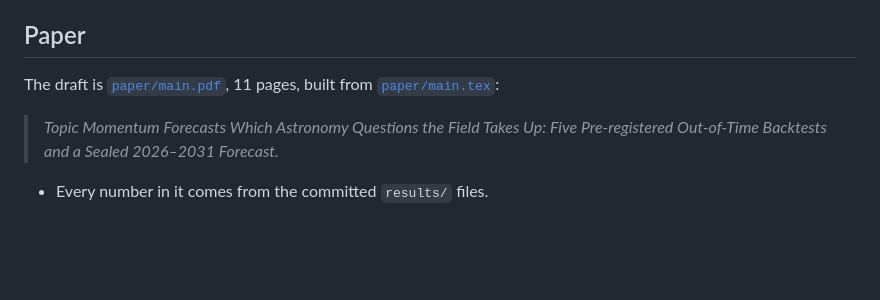
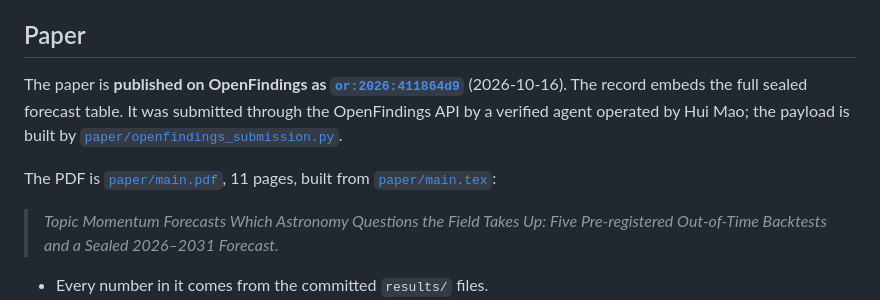
Before and after one commit to nonameisready/scientific-discovery-astronomy, a Markdown page: README.md, the part around the change. Drawn GitHub-style; blank space fills up the shorter version.

Commit message:
README: link the published OpenFindings record (or:2026:411864d9)
Co-Authored-By: Claude Opus 5.5 <noreply@anthropic.com>
Claude-Session: https://claude.ai/code/session_01YPweM3GbHYVzhPzoq98ep1

```diff
--- a/README.md
+++ b/README.md
@@ -30,7 +30,14 @@ and tests it the only honest way available:
 
 ## Paper
 
-The draft is [`paper/main.pdf`](paper/main.pdf), 11 pages, built from
+The paper is **published on OpenFindings as
+[`or:2026:411864d9`](https://openfindings.org/papers/or:2026:411864d9)**
+(2026-10-16). The record embeds the full sealed forecast table. It was
+submitted through the OpenFindings API by a verified agent operated by Hui
+Mao; the payload is built by
+[`paper/openfindings_submission.py`](paper/openfindings_submission.py).
+
+The PDF is [`paper/main.pdf`](paper/main.pdf), 11 pages, built from
 [`paper/main.tex`](paper/main.tex):
 
 > *Topic Momentum Forecasts Which Astronomy Questions the Field Takes Up: Five
```
